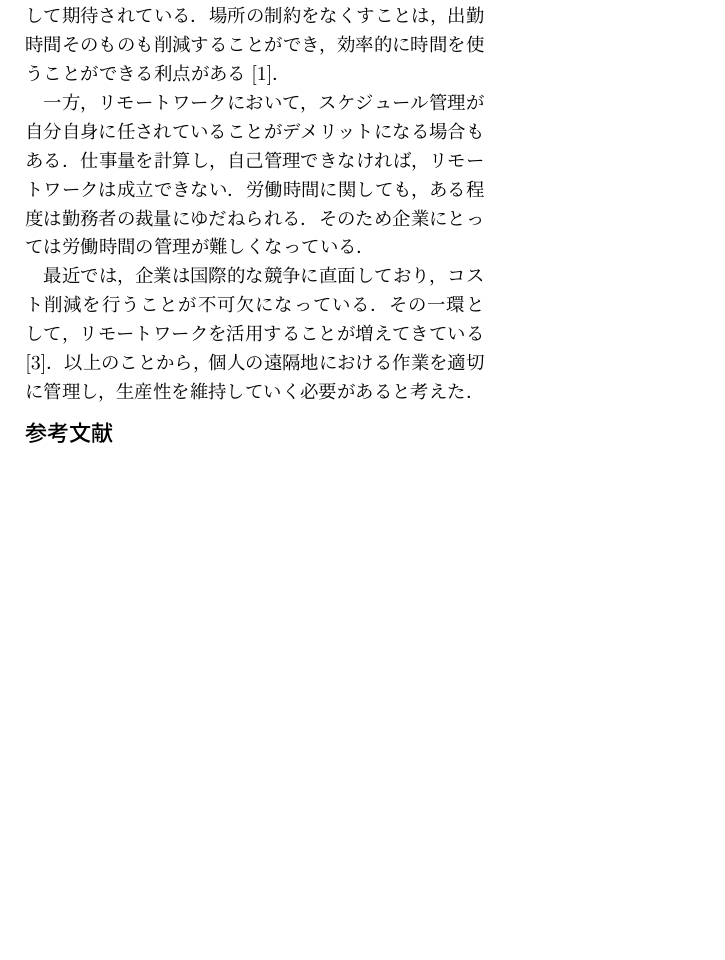
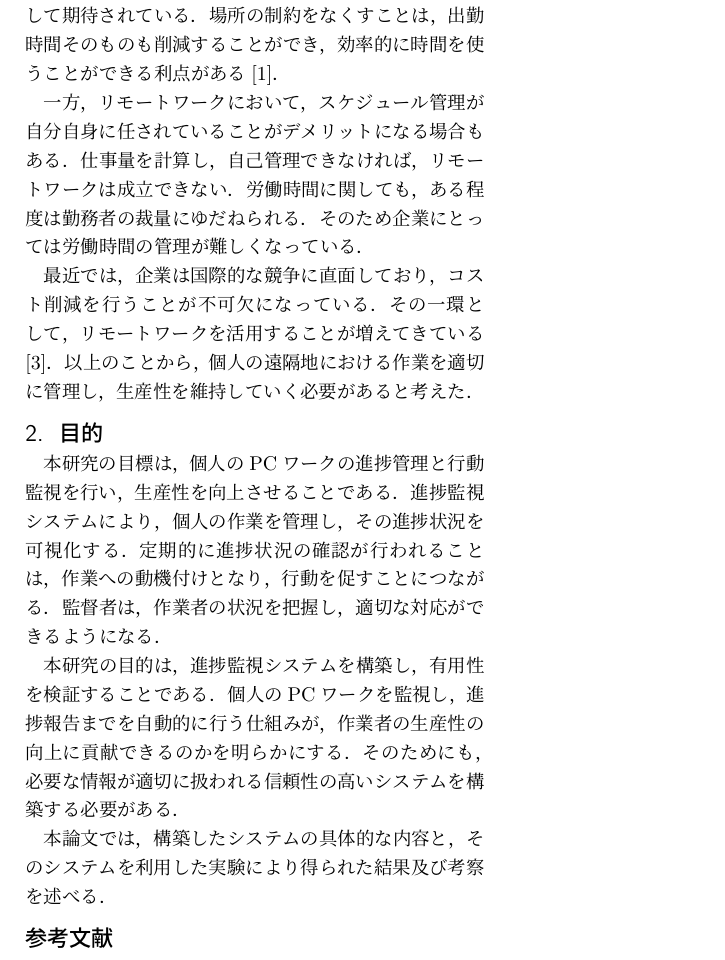
Before and after one commit to ryoueno/mitotte-latex, a LaTeX document (abstract/main.tex, which reads abstract/sections/section2.tex): part of the page, cut so that both start at the same text, the shorter picture padded with empty space. Compiled offline with pLaTeX and dvipdfmx.

Commit message:
Add abstract.section2.

```diff
--- a/abstract/main.tex
+++ b/abstract/main.tex
@@ -48,6 +48,7 @@
 % 各自の適切な抄録ファイルを読み込んでください
 %%%%%%%%%%%%%%%%%%%%%%%%%%%%%%%%%%%%%%%
 \input{sections/section1}
+\input{sections/section2}
 %%%%%%%%ここまで本文%%%%%%%%%%%%%%%%%%%%%%
 
 \bibliographystyle{junsrt}
--- /dev/null
+++ b/abstract/sections/section2.tex
@@ -0,0 +1,11 @@
+\section{目的}
+本研究の目標は，個人のPCワークの進捗管理と行動監視を行い，生産性を向上させることである．
+進捗監視システムにより，個人の作業を管理し，その進捗状況を可視化する．
+定期的に進捗状況の確認が行われることは，作業への動機付けとなり，行動を促すことにつながる．
+監督者は，作業者の状況を把握し，適切な対応ができるようになる．
+
+本研究の目的は，進捗監視システムを構築し，有用性を検証することである．
+個人のPCワークを監視し，進捗報告までを自動的に行う仕組みが，作業者の生産性の向上に貢献できるのかを明らかにする．
+そのためにも，必要な情報が適切に扱われる信頼性の高いシステムを構築する必要がある．
+
+本論文では，構築したシステムの具体的な内容と，そのシステムを利用した実験により得られた結果及び考察を述べる．
```
